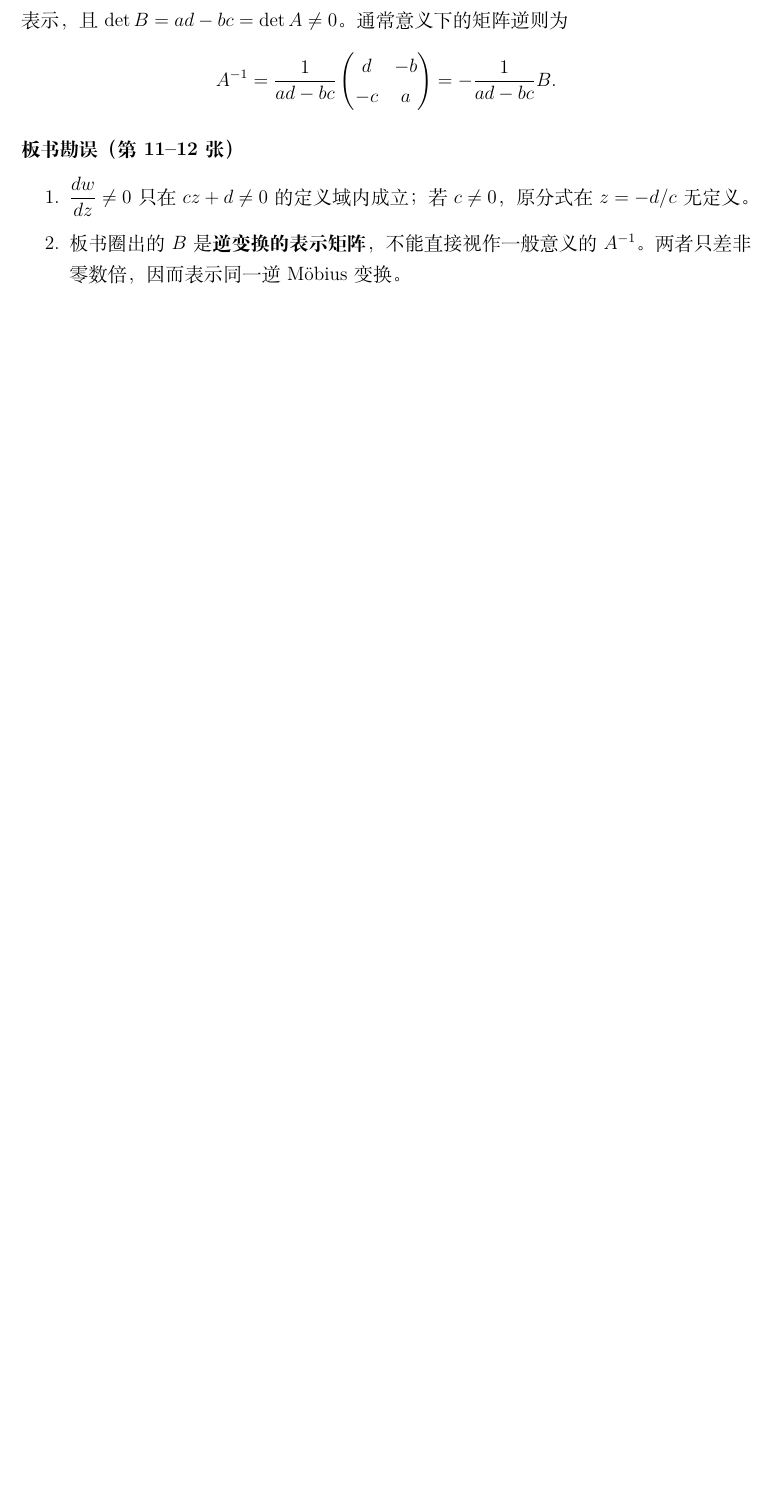
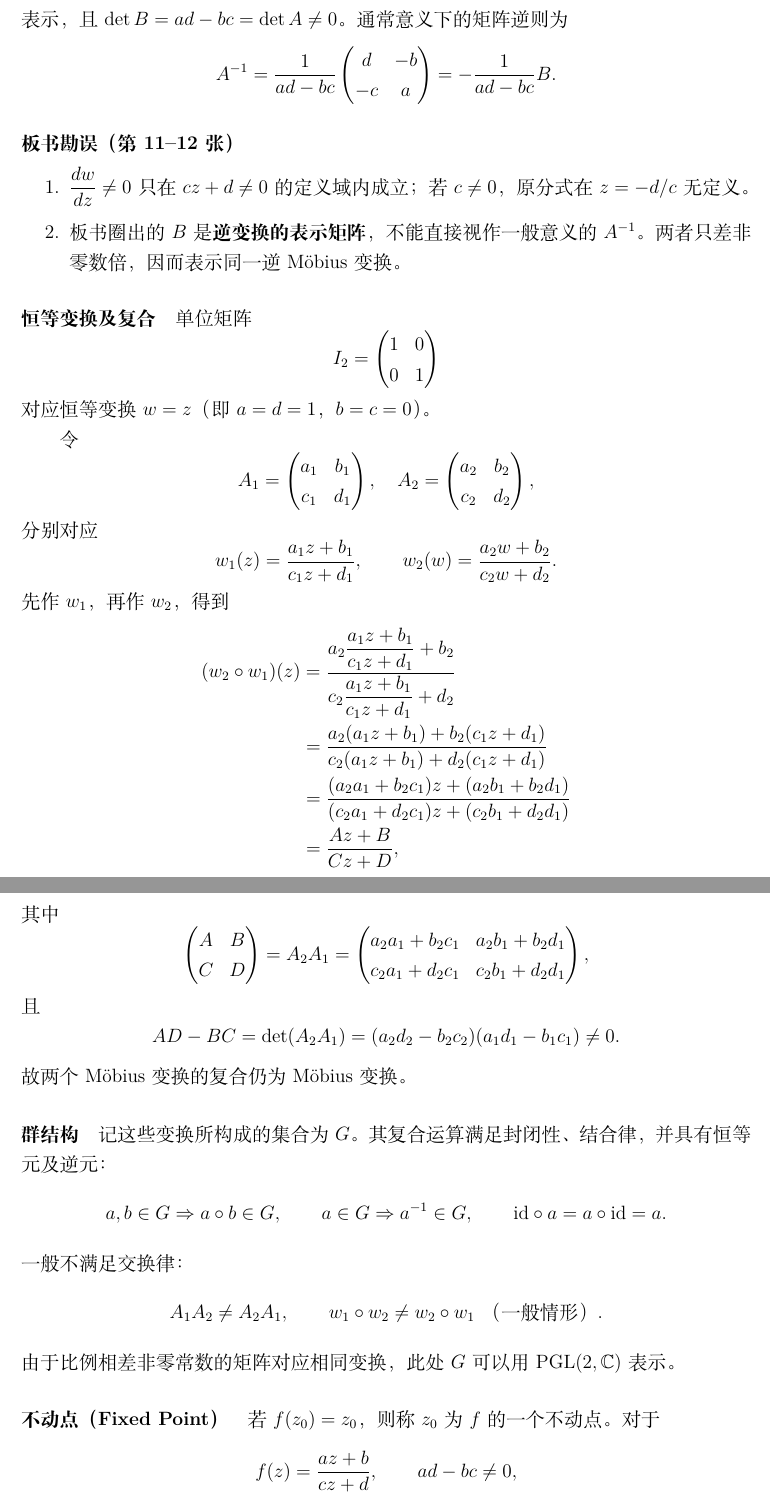
Before and after one commit to hukoutaotao/note, a LaTeX document (current.tex, which reads lectures/06.tex): part of page 9 of 9 before the commit and two parts of pages 9 and 10 of 11 after it, the two joined at a grey line, cut so that both start at the same text, the shorter picture padded with empty space. Compiled offline with XeLaTeX.

Commit message:
Transcribe lecture 06 boards 13-15: Möbius composition, fixed points and geometry

```diff
--- a/lectures/06.tex
+++ b/lectures/06.tex
@@ -558,4 +558,76 @@ $\dfrac{1}{(1+z^2)^n}$ 在 $z=i$ 处有 $n$ 阶极点，
 两者只差非零数倍，因而表示同一逆 Möbius 变换。
 \end{enumerate}
 
-% 第 12 张板书结束，后续从这里继续追加。
+% 第 12 张板书结束；第 13 张开始介绍 Möbius 变换的复合。
+
+
+% 第 13 张板书：Möbius 变换的单位元、复合运算和群。
+\paragraph{恒等变换及复合}
+单位矩阵
+\[
+  I_2=\begin{pmatrix}1&0\\0&1\end{pmatrix}
+\]
+对应恒等变换 $w=z$（即 $a=d=1$，$b=c=0$）。
+
+令
+\[
+  A_1=\begin{pmatrix}a_1&b_1\\c_1&d_1\end{pmatrix},
+  \quad
+  A_2=\begin{pmatrix}a_2&b_2\\c_2&d_2\end{pmatrix},
+\]
+分别对应
+\[
+  w_1(z)=\frac{a_1z+b_1}{c_1z+d_1},\qquad
+  w_2(w)=\frac{a_2w+b_2}{c_2w+d_2}.
+\]
+先作 $w_1$，再作 $w_2$，得到
+\begin{align*}
+  (w_2\circ w_1)(z)
+  &=\frac{a_2\dfrac{a_1z+b_1}{c_1z+d_1}+b_2}
+          {c_2\dfrac{a_1z+b_1}{c_1z+d_1}+d_2}\\
+  &=\frac{a_2(a_1z+b_1)+b_2(c_1z+d_1)}
+          {c_2(a_1z+b_1)+d_2(c_1z+d_1)}\\
+  &=\frac{(a_2a_1+b_2c_1)z+(a_2b_1+b_2d_1)}
+          {(c_2a_1+d_2c_1)z+(c_2b_1+d_2d_1)}\\
+  &=\frac{Az+B}{Cz+D},
+\end{align*}
+其中
+\[
+  \begin{pmatrix}A&B\\C&D\end{pmatrix}
+  =A_2A_1
+  =\begin{pmatrix}
+    a_2a_1+b_2c_1&a_2b_1+b_2d_1\\
+    c_2a_1+d_2c_1&c_2b_1+d_2d_1
+   \end{pmatrix},
+\]
+且
+\[
+  AD-BC
+  =\det(A_2A_1)
+  =(a_2d_2-b_2c_2)(a_1d_1-b_1c_1)\ne0.
+\]
+故两个 Möbius 变换的复合仍为 Möbius 变换。
+
+\paragraph{群结构}
+记这些变换所构成的集合为 $G$。其复合运算满足
+封闭性、结合律，并具有恒等元及逆元：
+\[
+  a,b\in G\Rightarrow a\circ b\in G,\qquad
+  a\in G\Rightarrow a^{-1}\in G,\qquad
+  \mathrm{id}\circ a=a\circ\mathrm{id}=a.
+\]
+一般不满足交换律：
+\[
+  A_1A_2\ne A_2A_1,\qquad
+  w_1\circ w_2\ne w_2\circ w_1
+  \quad\text{（一般情形）}.
+\]
+由于比例相差非零常数的矩阵对应相同变换，
+此处 $G$ 可以用 $\mathrm{PGL}(2,\mathbb C)$ 表示。
+
+% 第 14 张板书：不动点及其代数方程。
+\paragraph{不动点（Fixed Point）}
+若 $f(z_0)=z_0$，则称 $z_0$ 为 $f$ 的一个不动点。
+对于
+\[
+  f(z)=\frac{az+b}{cz+d},\qquad ad-bc\ne0,
```
Also changed, not shown: lectures/06.tex (86 more changed lines).
